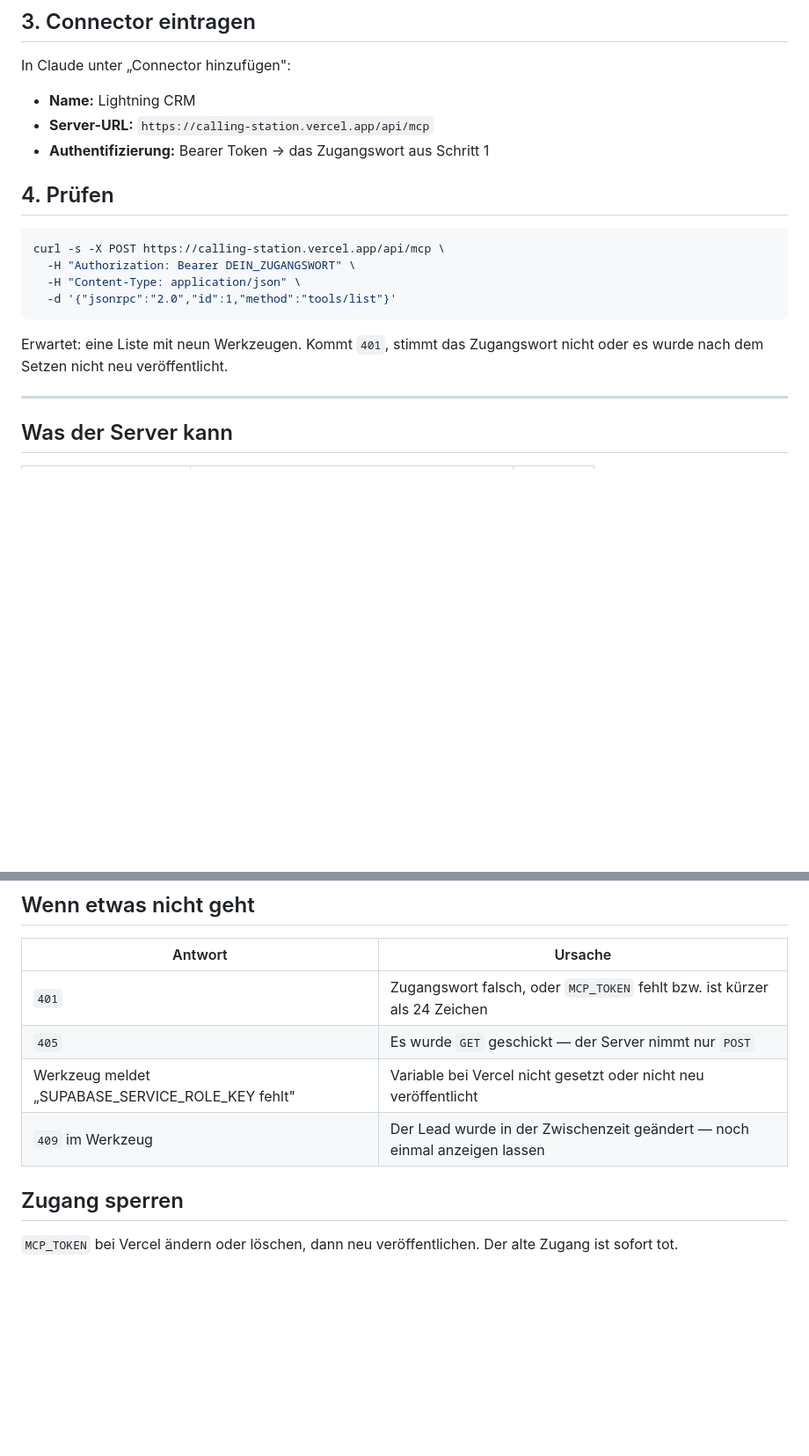
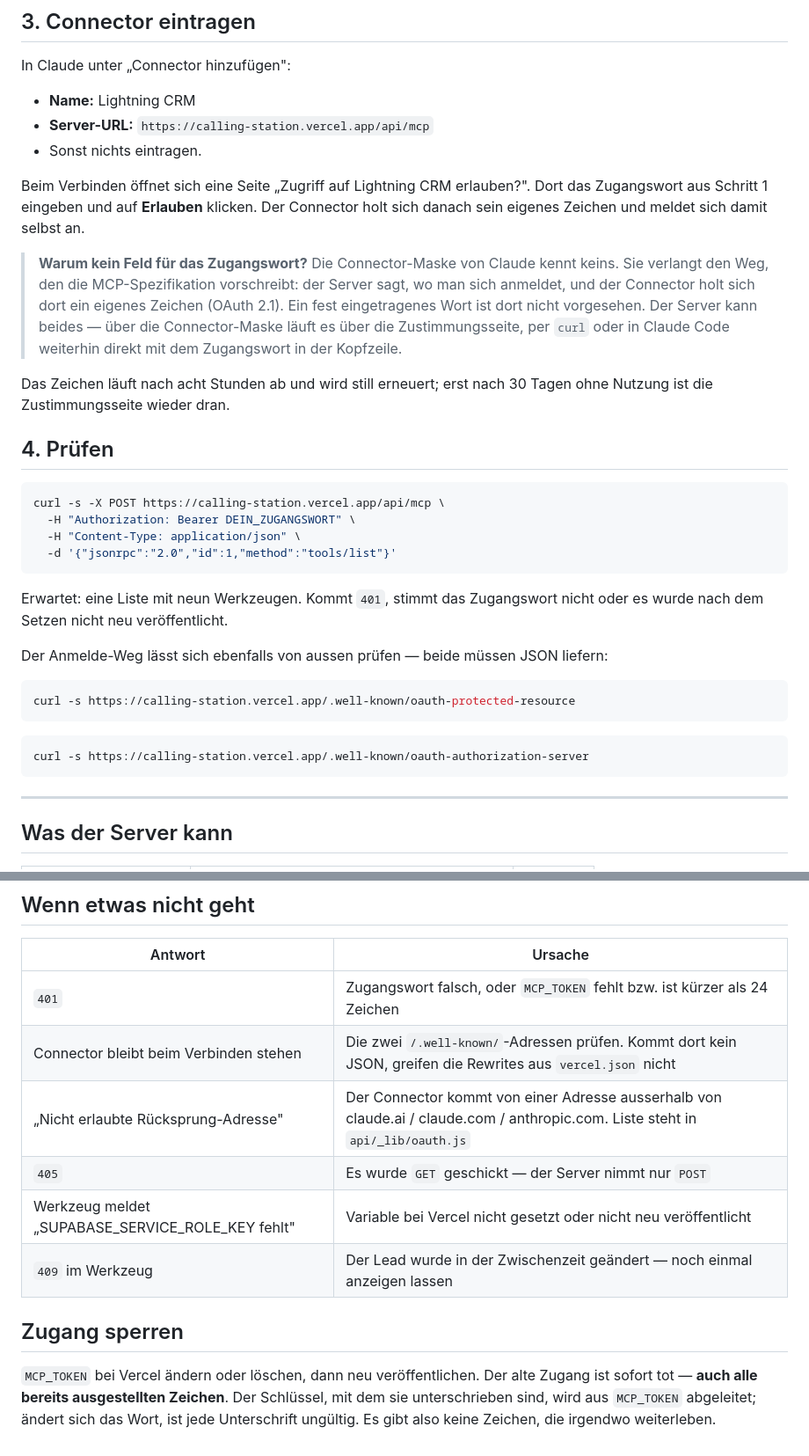
Before and after one commit to ricobusinessworkspace-web/Lightning-CRM, a Markdown page: docs/mcp-server-einrichten.md, 2 parts joined by grey strips. Shown at 88% size. GitHub-like rendering; blank space fills up the shorter version.

````diff
--- a/docs/mcp-server-einrichten.md
+++ b/docs/mcp-server-einrichten.md
@@ -48,7 +48,22 @@ In Claude unter „Connector hinzufügen":
 
 - **Name:** Lightning CRM
 - **Server-URL:** `https://calling-station.vercel.app/api/mcp`
-- **Authentifizierung:** Bearer Token → das Zugangswort aus Schritt 1
+- Sonst nichts eintragen.
+
+Beim Verbinden öffnet sich eine Seite „Zugriff auf Lightning CRM erlauben?".
+Dort das Zugangswort aus Schritt 1 eingeben und auf **Erlauben** klicken. Der
+Connector holt sich danach sein eigenes Zeichen und meldet sich damit selbst an.
+
+> **Warum kein Feld für das Zugangswort?** Die Connector-Maske von Claude kennt
+> keins. Sie verlangt den Weg, den die MCP-Spezifikation vorschreibt: der Server
+> sagt, wo man sich anmeldet, und der Connector holt sich dort ein eigenes
+> Zeichen (OAuth 2.1). Ein fest eingetragenes Wort ist dort nicht vorgesehen.
+> Der Server kann beides — über die Connector-Maske läuft es über die
+> Zustimmungsseite, per `curl` oder in Claude Code weiterhin direkt mit dem
+> Zugangswort in der Kopfzeile.
+
+Das Zeichen läuft nach acht Stunden ab und wird still erneuert; erst nach 30
+Tagen ohne Nutzung ist die Zustimmungsseite wieder dran.
 
 ## 4. Prüfen
 
@@ -61,6 +76,17 @@ curl -s -X POST https://calling-station.vercel.app/api/mcp \
 
 Erwartet: eine Liste mit neun Werkzeugen. Kommt `401`, stimmt das Zugangswort
 nicht oder es wurde nach dem Setzen nicht neu veröffentlicht.
+
+Der Anmelde-Weg lässt sich ebenfalls von aussen prüfen — beide müssen JSON
+liefern:
+
+```bash
+curl -s https://calling-station.vercel.app/.well-known/oauth-protected-resource
+```
+
+```bash
+curl -s https://calling-station.vercel.app/.well-known/oauth-authorization-server
+```
 
 ---
 
@@ -100,6 +126,8 @@ Zusatz **MCP** — man sieht also, was von Hand kam und was nicht.
 | Antwort | Ursache |
 |---|---|
 | `401` | Zugangswort falsch, oder `MCP_TOKEN` fehlt bzw. ist kürzer als 24 Zeichen |
+| Connector bleibt beim Verbinden stehen | Die zwei `/.well-known/`-Adressen prüfen. Kommt dort kein JSON, greifen die Rewrites aus `vercel.json` nicht |
+| „Nicht erlaubte Rücksprung-Adresse" | Der Connector kommt von einer Adresse ausserhalb von claude.ai / claude.com / anthropic.com. Liste steht in `api/_lib/oauth.js` |
 | `405` | Es wurde `GET` geschickt — der Server nimmt nur `POST` |
 | Werkzeug meldet „SUPABASE_SERVICE_ROLE_KEY fehlt" | Variable bei Vercel nicht gesetzt oder nicht neu veröffentlicht |
 | `409` im Werkzeug | Der Lead wurde in der Zwischenzeit geändert — noch einmal anzeigen lassen |
@@ -107,4 +135,7 @@ Zusatz **MCP** — man sieht also, was von Hand kam und was nicht.
 ## Zugang sperren
 
 `MCP_TOKEN` bei Vercel ändern oder löschen, dann neu veröffentlichen. Der alte
-Zugang ist sofort tot.
+Zugang ist sofort tot — **auch alle bereits ausgestellten Zeichen**. Der
+Schlüssel, mit dem sie unterschrieben sind, wird aus `MCP_TOKEN` abgeleitet;
+ändert sich das Wort, ist jede Unterschrift ungültig. Es gibt also keine
+Zeichen, die irgendwo weiterleben.
````
Also changed, not shown: HANDOVER.md (+20 -8 lines).
